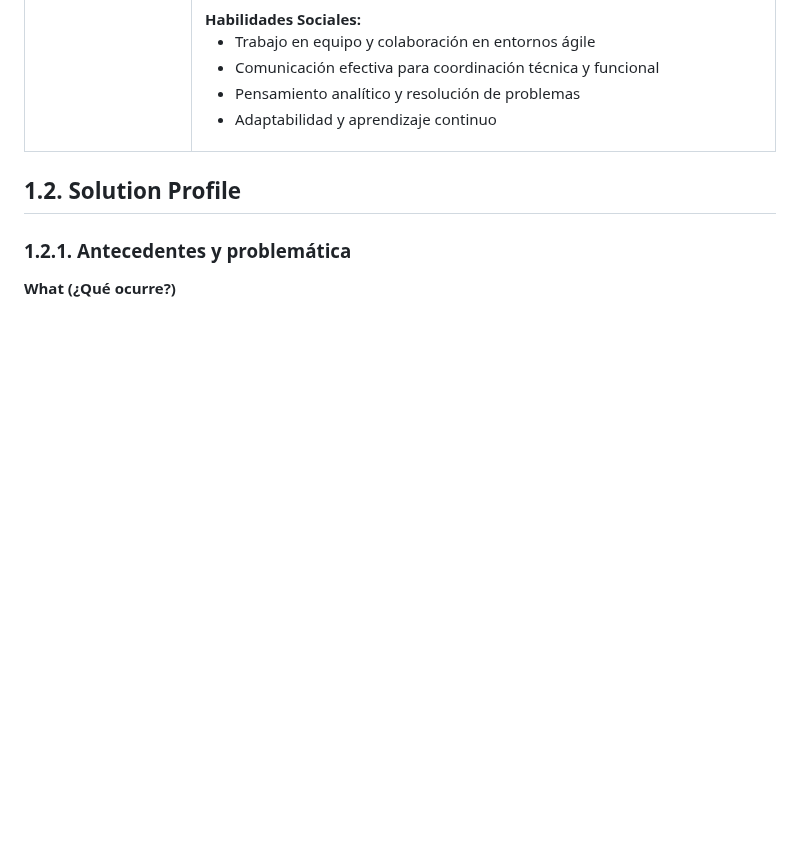
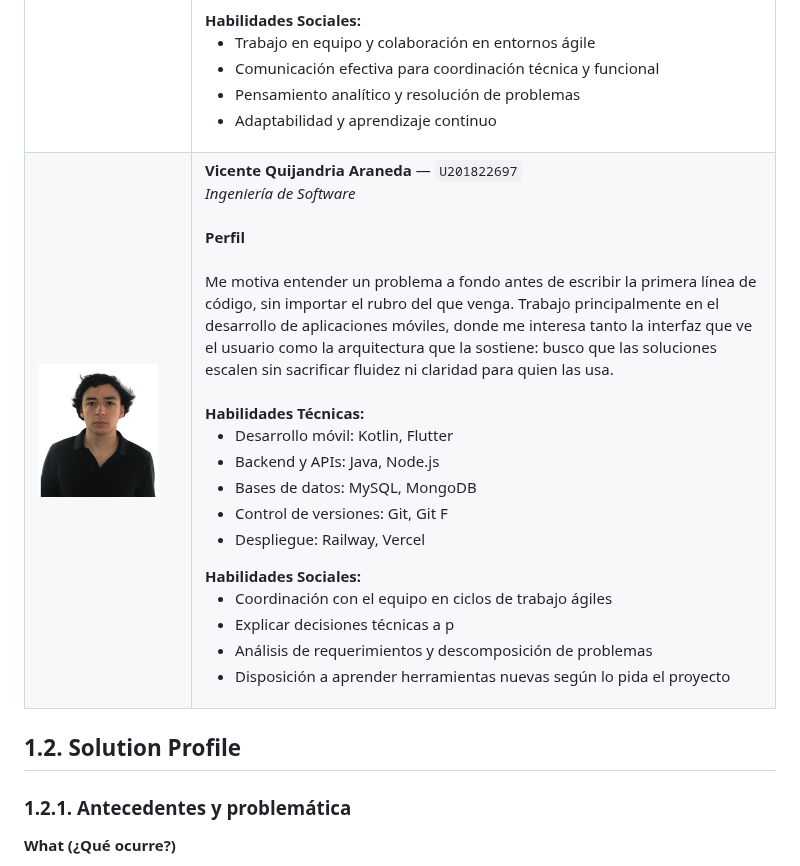
Before and after one commit to SANUVI-Diseno-de-Experimentos-SW/sanuvi-report, a Markdown page: docs/chapter-I.md, the part around the change. Drawn GitHub-style; pictures changed too: assets/img/chapter-I/vicente-quijandria.png (added); blank space fills up the shorter version.

Commit message:
docs: implemented Vicente´s profile info and photo

```diff
--- a/docs/chapter-I.md
+++ b/docs/chapter-I.md
@@ -48,6 +48,32 @@ Nuestra visión es que Sanuvi se convierta en una startup que contribuya a la tr
         <li> Comunicación efectiva para coordinación técnica y funcional</li>
         <li> Pensamiento analítico y resolución de problemas</li>
         <li> Adaptabilidad y aprendizaje continuo</li>
+      </ul>
+    </td>
+  </tr>
+  <tr>
+    <td width="140"><img src="../assets/img/chapter-I/vicente-quijandria.png" width="120" alt="Foto integrante"></td>
+    <td>
+      <b>Vicente Quijandria Araneda</b> — <code>U201822697</code><br>
+      <i>Ingeniería de Software</i><br><br>
+      <strong>Perfil</strong>
+      <br><br>
+      Me motiva entender un problema a fondo antes de escribir la primera línea de código, sin importar el rubro del que venga. Trabajo principalmente en el desarrollo de aplicaciones móviles, donde me interesa tanto la interfaz que ve el usuario como la arquitectura que la sostiene: busco que las soluciones escalen sin sacrificar fluidez ni claridad para quien las usa.
+      <br><br>
+      <strong>Habilidades Técnicas:</strong>
+      <ul>
+        <li>Desarrollo móvil: Kotlin, Flutter</li>
+        <li>Backend y APIs: Java, Node.js</li>
+        <li>Bases de datos: MySQL, MongoDB</li>
+        <li>Control de versiones: Git, Git F
+        <li>Despliegue: Railway, Vercel</li>
+      </ul>
+      <strong>Habilidades Sociales:</strong>
+      <ul>
+        <li>Coordinación con el equipo en ciclos de trabajo ágiles</li>
+        <li>Explicar decisiones técnicas a p
+        <li>Análisis de requerimientos y descomposición de problemas</li>
+        <li>Disposición a aprender herramientas nuevas según lo pida el proyecto</li>
       </ul>
     </td>
   </tr>
```
